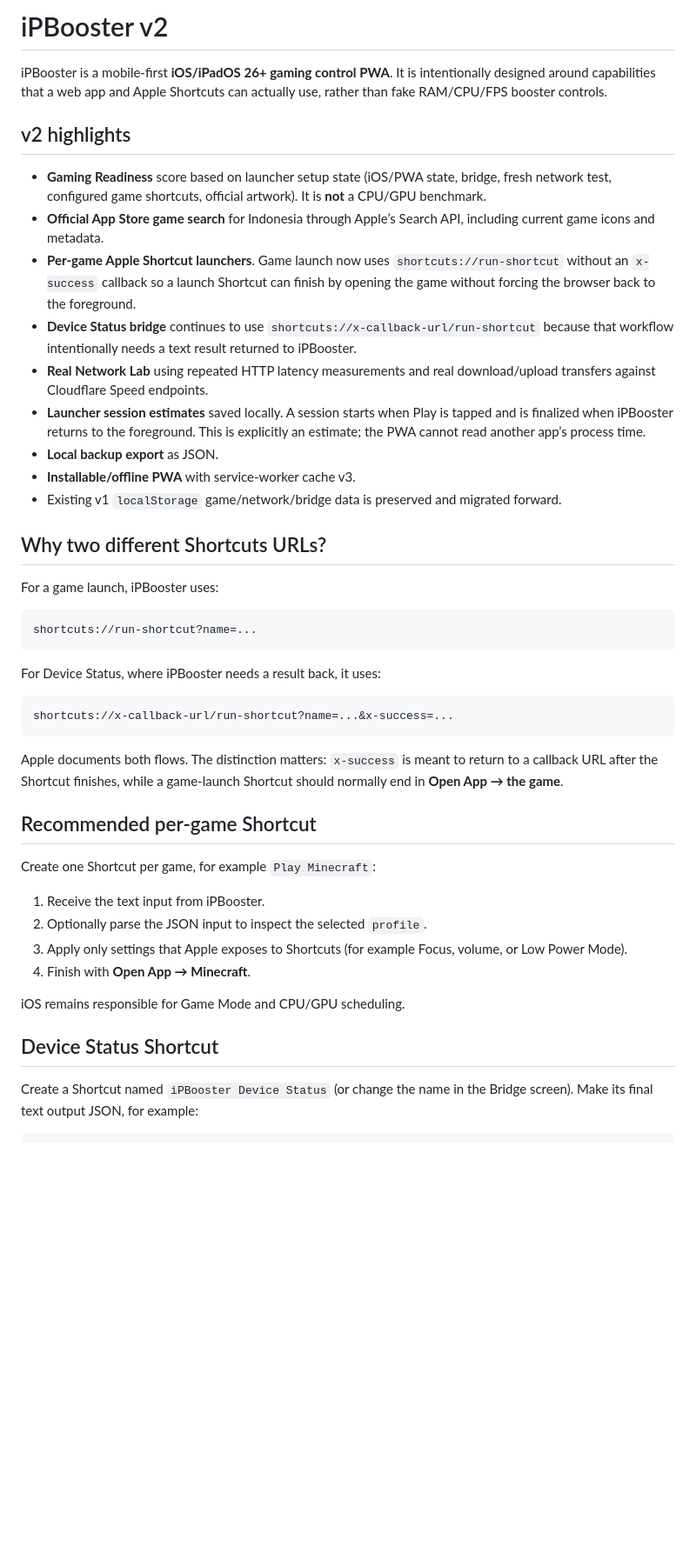
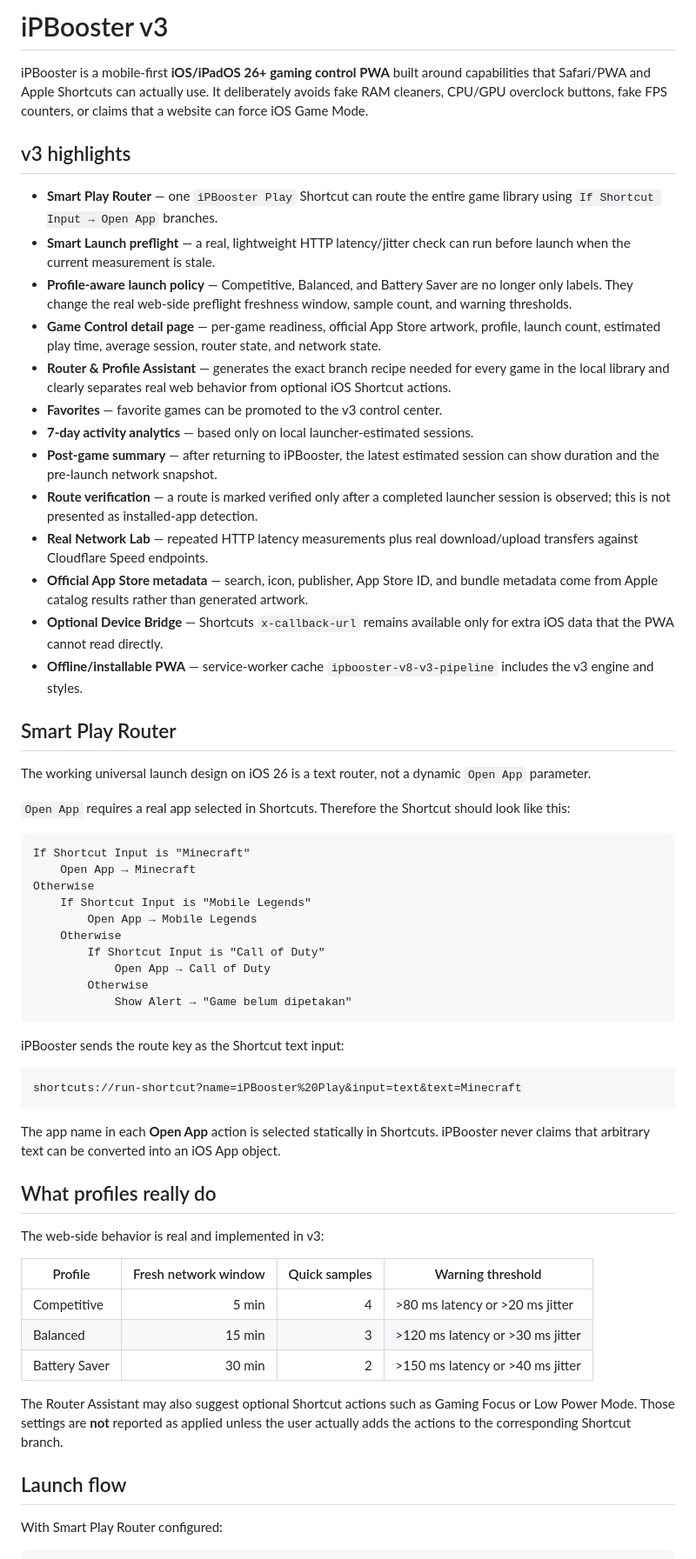
Before and after one commit to drmacze/ipbooster, a Markdown page: README.md, the part around one of its changes. Shown at 87% size. Drawn GitHub-style; blank space fills up the shorter version.

Commit message:
Document iPBooster v3 architecture

````diff
--- a/README.md
+++ b/README.md
@@ -1,47 +1,63 @@
-# iPBooster v2
+# iPBooster v3
 
-iPBooster is a mobile-first **iOS/iPadOS 26+ gaming control PWA**. It is intentionally designed around capabilities that a web app and Apple Shortcuts can actually use, rather than fake RAM/CPU/FPS booster controls.
+iPBooster is a mobile-first **iOS/iPadOS 26+ gaming control PWA** built around capabilities that Safari/PWA and Apple Shortcuts can actually use. It deliberately avoids fake RAM cleaners, CPU/GPU overclock buttons, fake FPS counters, or claims that a website can force iOS Game Mode.
 
-## v2 highlights
+## v3 highlights
 
-- **Gaming Readiness** score based on launcher setup state (iOS/PWA state, bridge, fresh network test, configured game shortcuts, official artwork). It is **not** a CPU/GPU benchmark.
-- **Official App Store game search** for Indonesia through Apple’s Search API, including current game icons and metadata.
-- **Per-game Apple Shortcut launchers**. Game launch now uses `shortcuts://run-shortcut` without an `x-success` callback so a launch Shortcut can finish by opening the game without forcing the browser back to the foreground.
-- **Device Status bridge** continues to use `shortcuts://x-callback-url/run-shortcut` because that workflow intentionally needs a text result returned to iPBooster.
-- **Real Network Lab** using repeated HTTP latency measurements and real download/upload transfers against Cloudflare Speed endpoints.
-- **Launcher session estimates** saved locally. A session starts when Play is tapped and is finalized when iPBooster returns to the foreground. This is explicitly an estimate; the PWA cannot read another app’s process time.
-- **Local backup export** as JSON.
-- **Installable/offline PWA** with service-worker cache v3.
-- Existing v1 `localStorage` game/network/bridge data is preserved and migrated forward.
+- **Smart Play Router** — one `iPBooster Play` Shortcut can route the entire game library using `If Shortcut Input → Open App` branches.
+- **Smart Launch preflight** — a real, lightweight HTTP latency/jitter check can run before launch when the current measurement is stale.
+- **Profile-aware launch policy** — Competitive, Balanced, and Battery Saver are no longer only labels. They change the real web-side preflight freshness window, sample count, and warning thresholds.
+- **Game Control detail page** — per-game readiness, official App Store artwork, profile, launch count, estimated play time, average session, router state, and network state.
+- **Router & Profile Assistant** — generates the exact branch recipe needed for every game in the local library and clearly separates real web behavior from optional iOS Shortcut actions.
+- **Favorites** — favorite games can be promoted to the v3 control center.
+- **7-day activity analytics** — based only on local launcher-estimated sessions.
+- **Post-game summary** — after returning to iPBooster, the latest estimated session can show duration and the pre-launch network snapshot.
+- **Route verification** — a route is marked verified only after a completed launcher session is observed; this is not presented as installed-app detection.
+- **Real Network Lab** — repeated HTTP latency measurements plus real download/upload transfers against Cloudflare Speed endpoints.
+- **Official App Store metadata** — search, icon, publisher, App Store ID, and bundle metadata come from Apple catalog results rather than generated artwork.
+- **Optional Device Bridge** — Shortcuts `x-callback-url` remains available only for extra iOS data that the PWA cannot read directly.
+- **Offline/installable PWA** — service-worker cache `ipbooster-v8-v3-pipeline` includes the v3 engine and styles.
 
-## Why two different Shortcuts URLs?
+## Smart Play Router
 
-For a game launch, iPBooster uses:
+The working universal launch design on iOS 26 is a text router, not a dynamic `Open App` parameter.
+
+`Open App` requires a real app selected in Shortcuts. Therefore the Shortcut should look like this:
 
 ```text
-shortcuts://run-shortcut?name=...
+If Shortcut Input is "Minecraft"
+    Open App → Minecraft
+Otherwise
+    If Shortcut Input is "Mobile Legends"
+        Open App → Mobile Legends
+    Otherwise
+        If Shortcut Input is "Call of Duty"
+            Open App → Call of Duty
+        Otherwise
+            Show Alert → "Game belum dipetakan"
 ```
 
-For Device Status, where iPBooster needs a result back, it uses:
+iPBooster sends the route key as the Shortcut text input:
 
 ```text
-shortcuts://x-callback-url/run-shortcut?name=...&x-success=...
+shortcuts://run-shortcut?name=iPBooster%20Play&input=text&text=Minecraft
 ```
 
-Apple documents both flows. The distinction matters: `x-success` is meant to return to a callback URL after the Shortcut finishes, while a game-launch Shortcut should normally end in **Open App → the game**.
+The app name in each **Open App** action is selected statically in Shortcuts. iPBooster never claims that arbitrary text can be converted into an iOS App object.
 
-## Recommended per-game Shortcut
+## What profiles really do
 
-Create one Shortcut per game, for example `Play Minecraft`:
+The web-side behavior is real and implemented in v3:
 
-1. Receive the text input from iPBooster.
-2. Optionally parse the JSON input to inspect the selected `profile`.
-3. Apply only settings that Apple exposes to Shortcuts (for example Focus, volume, or Low Power Mode).
-4. Finish with **Open App → Minecraft**.
+| Profile | Fresh network window | Quick samples | Warning threshold |
+| --- | ---: | ---: | --- |
+| Competitive | 5 min | 4 | >80 ms latency or >20 ms jitter |
+| Balanced | 15 min | 3 | >120 ms latency or >30 ms jitter |
+| Battery Saver | 30 min | 2 | >150 ms latency or >40 ms jitter |
 
-iOS remains responsible for Game Mode and CPU/GPU scheduling.
+The Router Assistant may also suggest optional Shortcut actions such as Gaming Focus or Low Power Mode. Those settings are **not** reported as applied unless the user actually adds the actions to the corresponding Shortcut branch.
 
-## Device Status Shortcut
+## Launch flow
 
-Create a Shortcut named `iPBooster Device Status` (or change the name in the Bridge screen). Make its final text output JSON, for example:
+With Smart Play Router configured:
 
````
Also changed, not shown: other parts of README.md (+38 -8 lines).
